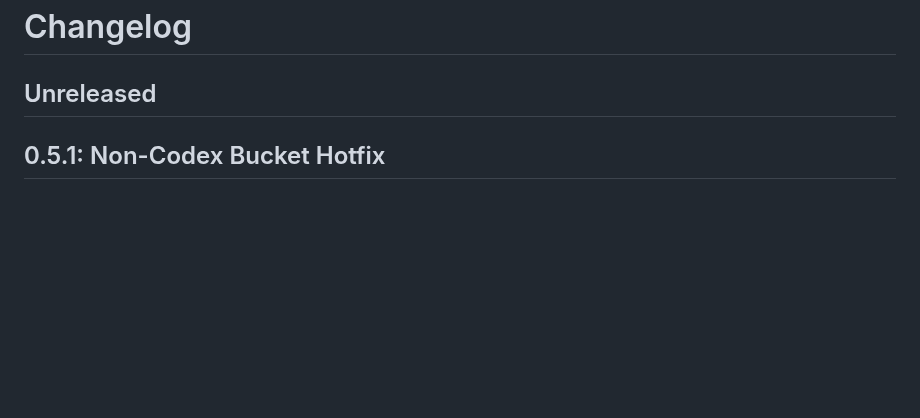
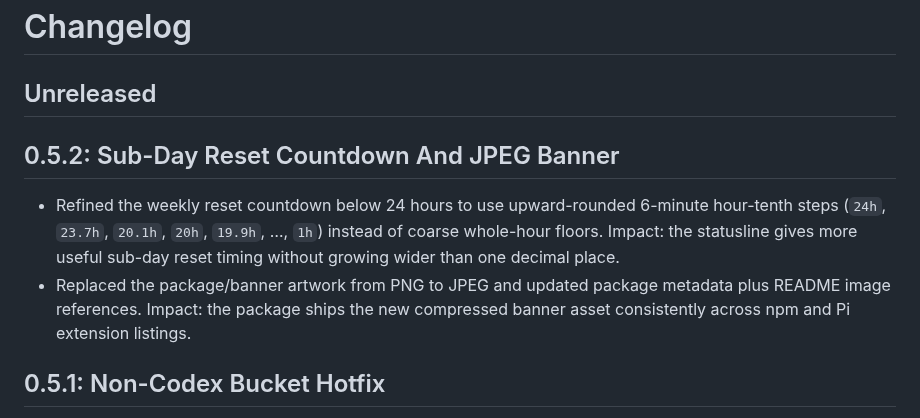
Before and after one commit to llblab/pi-codex-usage, a Markdown page: CHANGELOG.md, the part around the change. Rendered like a GitHub page; blank space fills up the shorter version.

```diff
--- a/CHANGELOG.md
+++ b/CHANGELOG.md
@@ -1,6 +1,11 @@
 # Changelog
 
 ## Unreleased
+
+## 0.5.2: Sub-Day Reset Countdown And JPEG Banner
+
+- Refined the weekly reset countdown below 24 hours to use upward-rounded 6-minute hour-tenth steps (`24h`, `23.7h`, `20.1h`, `20h`, `19.9h`, …, `1h`) instead of coarse whole-hour floors. Impact: the statusline gives more useful sub-day reset timing without growing wider than one decimal place.
+- Replaced the package/banner artwork from PNG to JPEG and updated package metadata plus README image references. Impact: the package ships the new compressed banner asset consistently across npm and Pi extension listings.
 
 ## 0.5.1: Non-Codex Bucket Hotfix
 
```
Also changed, not shown: AGENTS.md (+1 -1 lines), README.md (+2 -2 lines), banner.jpg (added), banner.png (deleted), 3 other files.
